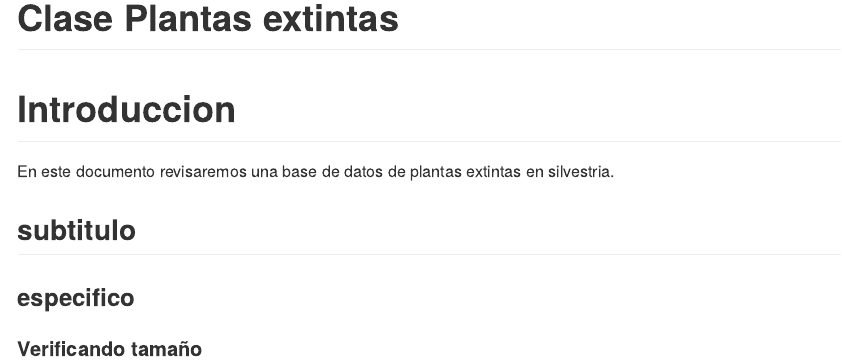
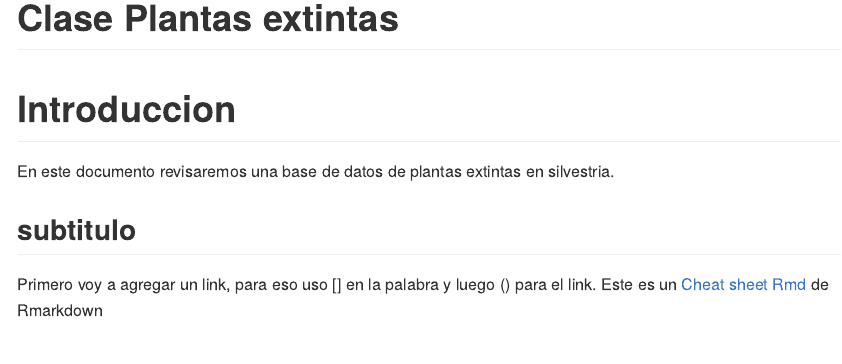
Before and after one commit to Miguel-arancibia-apiolaza/Plantasderek, an R Markdown document (README.Rmd): the page in a window 1100 px wide, from its top. The pictures show the output file README.md that the author committed with the source, drawn offline in the style of GitHub.

Commit message:
Agregue los link del cheatsheet y utilizo los chunk para poder poner el codigo de R

```diff
--- a/README.Rmd
+++ b/README.Rmd
@@ -12,7 +12,5 @@ knitr::opts_chunk$set(echo = TRUE)
 En este documento revisaremos una base de datos de plantas extintas en silvestria.
 
 ## subtitulo
-
-### especifico
-
-#### Verificando tamaño
+Primero voy a agregar un link, para eso uso [] en la palabra y luego () para el link.
+Este es un [Cheat sheet Rmd](https://www.rstudio.com/wp-content/uploads/2015/02/rmarkdown-cheatsheet.pdf) de Rmarkdown
```
Also changed, not shown: README.md.
